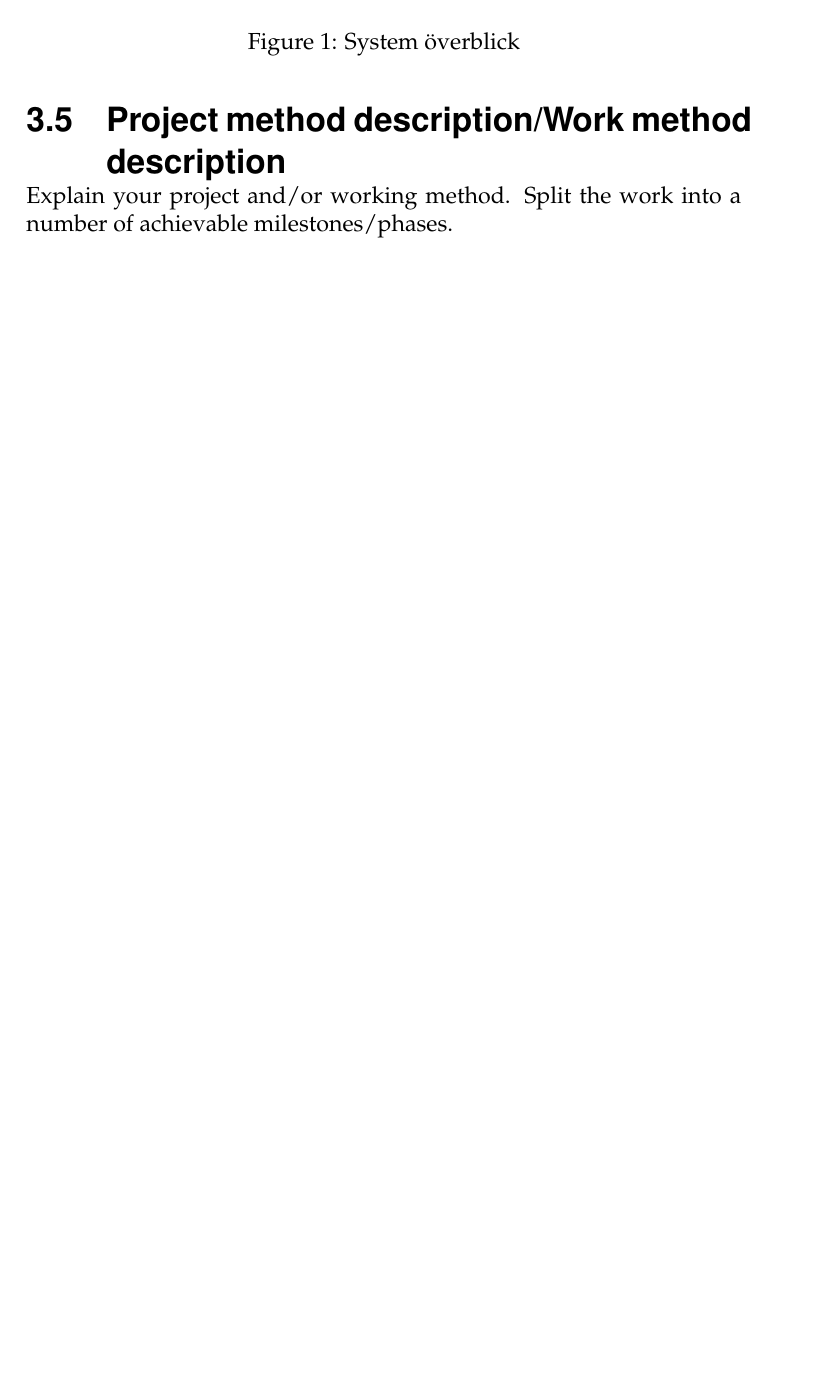
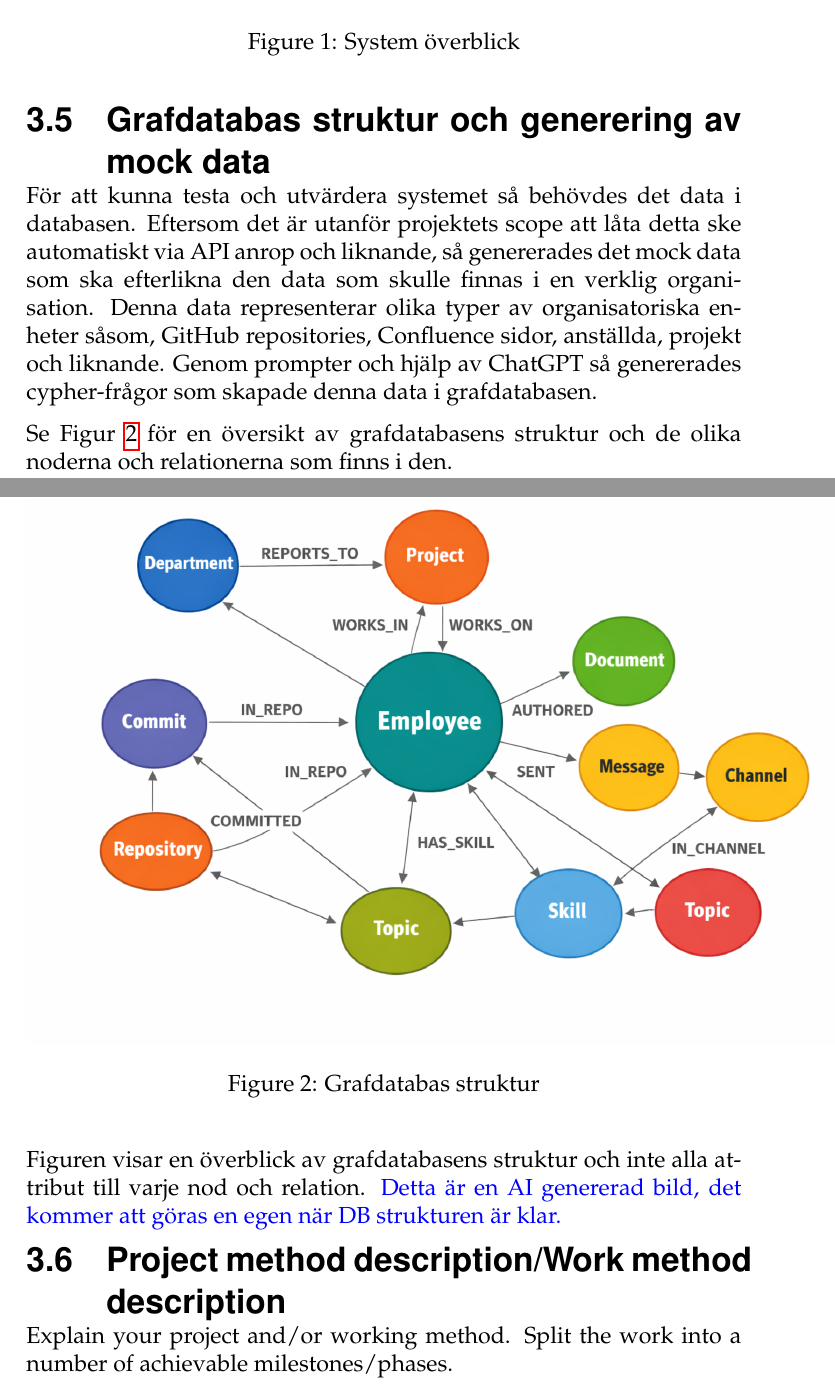
Before and after one commit to isak29/isak-bachelor-thesis, a LaTeX thesis (rapport/MiunThesisTemplate-master/thesis.tex, which reads rapport/MiunThesisTemplate-master/03-method.tex): part of page 20 of 29 before the commit and two parts of pages 20 and 21 of 30 after it, the two joined at a grey line, cut so that both start at the same text, the shorter picture padded with empty space. Compiled offline with pdfLaTeX.

Commit message:
metod mera

```diff
--- a/rapport/MiunThesisTemplate-master/03-method.tex
+++ b/rapport/MiunThesisTemplate-master/03-method.tex
@@ -46,6 +46,22 @@ Figur \ref{fig:system_architecture} visar en översikt av systemets arkitektur o
   \caption{System överblick}\label{fig:system_architecture}
 \end{figure}
 
+\subsection{Grafdatabas struktur och generering av mock data}
+För att kunna testa och utvärdera systemet så behövdes det data i databasen. Eftersom det är utanför projektets scope att låta detta ske automatiskt via API anrop och liknande, så genererades det mock data som ska efterlikna den data som skulle finnas i en verklig organisation.
+Denna data representerar olika typer av organisatoriska enheter såsom, GitHub repositories, Confluence sidor, anställda, projekt och liknande. Genom prompter och hjälp av ChatGPT så genererades cypher-frågor som skapade denna data i grafdatabasen.
+
+Se Figur \ref{fig:graph_structure} för en översikt av grafdatabasens struktur och de olika noderna och relationerna som finns i den.
+
+\begin{figure}[H]
+  \centering
+  \includegraphics[width=15cm]{Figures/AI_gen_grafdb.png}
+  \caption{Grafdatabas struktur}\label{fig:graph_structure}
+\end{figure}
+
+Figuren visar en överblick av grafdatabasens struktur och inte alla attribut till varje nod och relation.
+\textcolor{blue}{Detta är en AI genererad bild, det kommer att göras en egen när DB strukturen är klar.}
+
+
 \subsection{\translate{Project method description}/\translate{Work method
     description}}\label{subsec:projectmethod}
 Explain your project and/or working method. Split the work into a number of achievable
```
Also changed, not shown: rapport/MiunThesisTemplate-master/Figures/AI_gen_grafdb.png (added), 1 other file.
